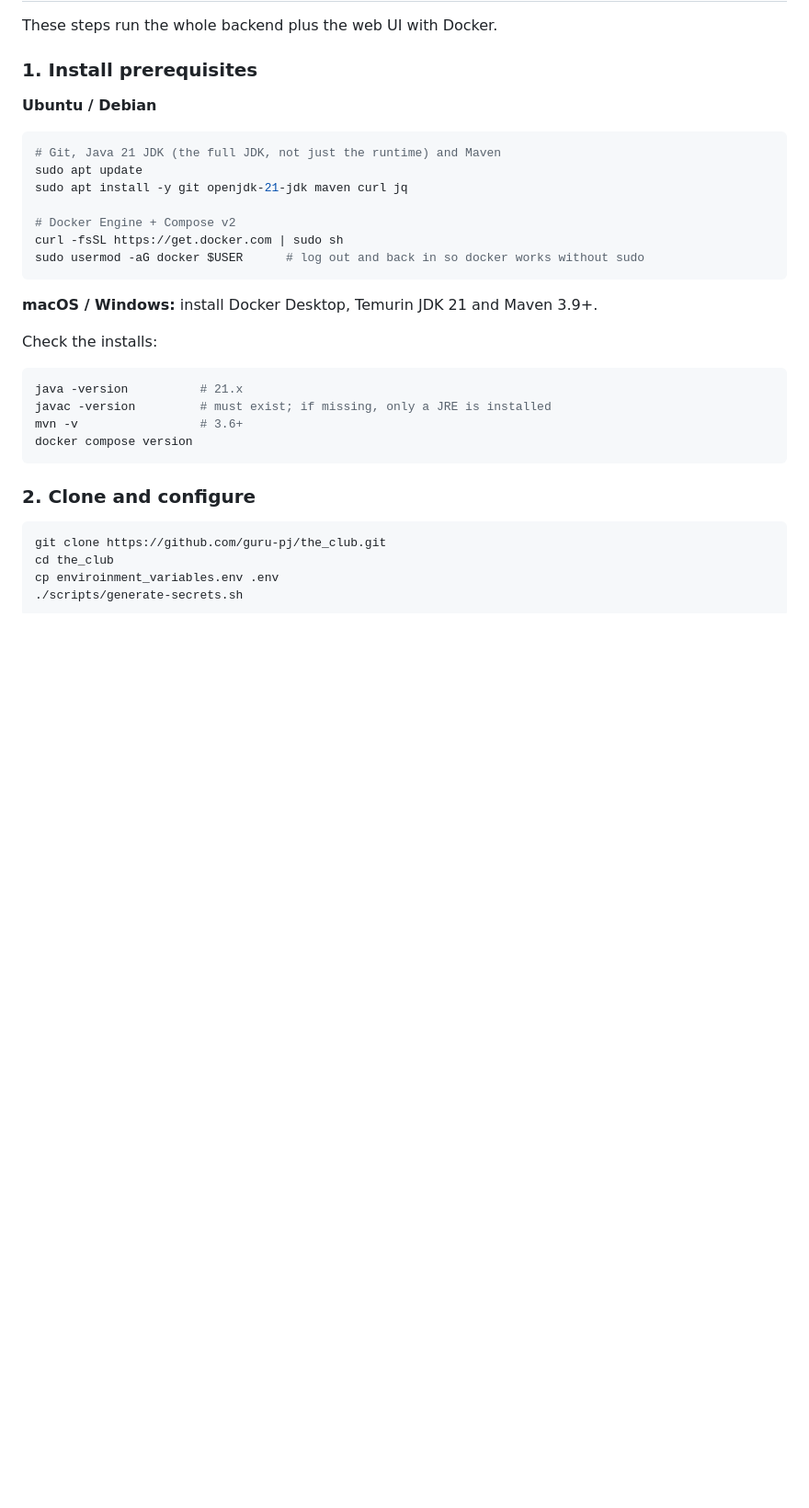
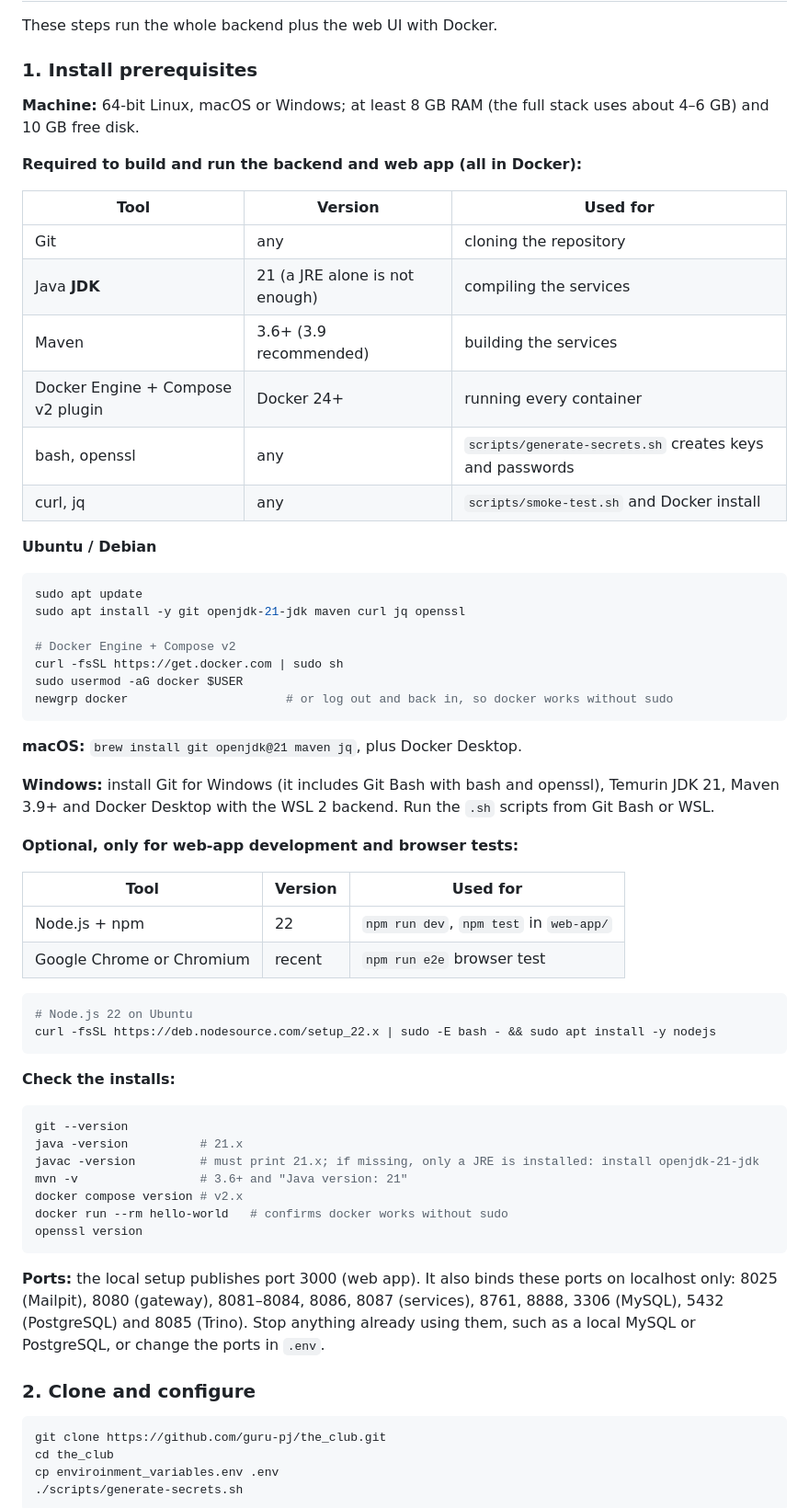
Before and after one commit to guru-pj/the_club, a Markdown page: README.md, the part around the change. Shown at 92% size. GitHub-like rendering; blank space fills up the shorter version.

Commit message:
List all prerequisites, versions, optional tools and ports in README
Co-Authored-By: Claude Opus 5.5 <noreply@anthropic.com>

````diff
--- a/README.md
+++ b/README.md
@@ -113,26 +113,58 @@ These steps run the whole backend plus the web UI with Docker.
 
 ### 1. Install prerequisites
 
+**Machine:** 64-bit Linux, macOS or Windows; at least 8 GB RAM (the full stack uses about 4–6 GB) and 10 GB free disk.
+
+**Required to build and run the backend and web app (all in Docker):**
+
+| Tool | Version | Used for |
+|---|---|---|
+| Git | any | cloning the repository |
+| Java **JDK** | 21 (a JRE alone is not enough) | compiling the services |
+| Maven | 3.6+ (3.9 recommended) | building the services |
+| Docker Engine + Compose v2 plugin | Docker 24+ | running every container |
+| bash, openssl | any | `scripts/generate-secrets.sh` creates keys and passwords |
+| curl, jq | any | `scripts/smoke-test.sh` and Docker install |
+
 **Ubuntu / Debian**
 ```bash
-# Git, Java 21 JDK (the full JDK, not just the runtime) and Maven
 sudo apt update
-sudo apt install -y git openjdk-21-jdk maven curl jq
+sudo apt install -y git openjdk-21-jdk maven curl jq openssl
 
 # Docker Engine + Compose v2
 curl -fsSL https://get.docker.com | sudo sh
-sudo usermod -aG docker $USER      # log out and back in so docker works without sudo
+sudo usermod -aG docker $USER
+newgrp docker                      # or log out and back in, so docker works without sudo
 ```
 
-**macOS / Windows:** install Docker Desktop, Temurin JDK 21 and Maven 3.9+.
+**macOS:** `brew install git openjdk@21 maven jq`, plus Docker Desktop.
 
-Check the installs:
+**Windows:** install Git for Windows (it includes Git Bash with bash and openssl), Temurin JDK 21, Maven 3.9+ and Docker Desktop with the WSL 2 backend. Run the `.sh` scripts from Git Bash or WSL.
+
+**Optional, only for web-app development and browser tests:**
+
+| Tool | Version | Used for |
+|---|---|---|
+| Node.js + npm | 22 | `npm run dev`, `npm test` in `web-app/` |
+| Google Chrome or Chromium | recent | `npm run e2e` browser test |
+
 ```bash
+# Node.js 22 on Ubuntu
+curl -fsSL https://deb.nodesource.com/setup_22.x | sudo -E bash - && sudo apt install -y nodejs
+```
+
+**Check the installs:**
+```bash
+git --version
 java -version          # 21.x
-javac -version         # must exist; if missing, only a JRE is installed
-mvn -v                 # 3.6+
-docker compose version
+javac -version         # must print 21.x; if missing, only a JRE is installed: install openjdk-21-jdk
+mvn -v                 # 3.6+ and "Java version: 21"
+docker compose version # v2.x
+docker run --rm hello-world   # confirms docker works without sudo
+openssl version
 ```
+
+**Ports:** the local setup publishes port 3000 (web app). It also binds these ports on localhost only: 8025 (Mailpit), 8080 (gateway), 8081–8084, 8086, 8087 (services), 8761, 8888, 3306 (MySQL), 5432 (PostgreSQL) and 8085 (Trino). Stop anything already using them, such as a local MySQL or PostgreSQL, or change the ports in `.env`.
 
 ### 2. Clone and configure
 ```bash
````
